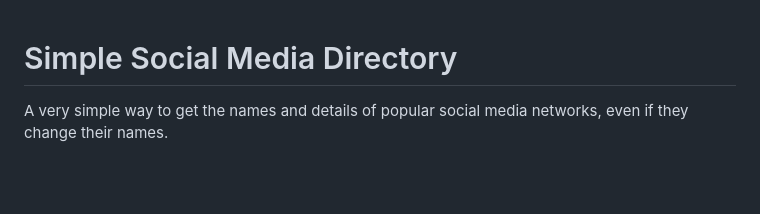
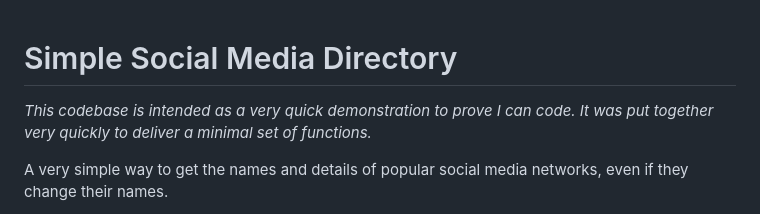
Before and after one commit to bluetorchconsulting/simple-social-media-directory, a Markdown page: readme.md, the part around the change. Rendered like a GitHub page; blank space fills up the shorter version.

```diff
--- a/readme.md
+++ b/readme.md
@@ -1,4 +1,6 @@
 # Simple Social Media Directory
+
+*This codebase is intended as a very quick demonstration to prove I can code. It was put together very quickly to deliver a minimal set of functions.*
 
 A very simple way to get the names and details of popular social media networks, even if they change their names.
 
```
